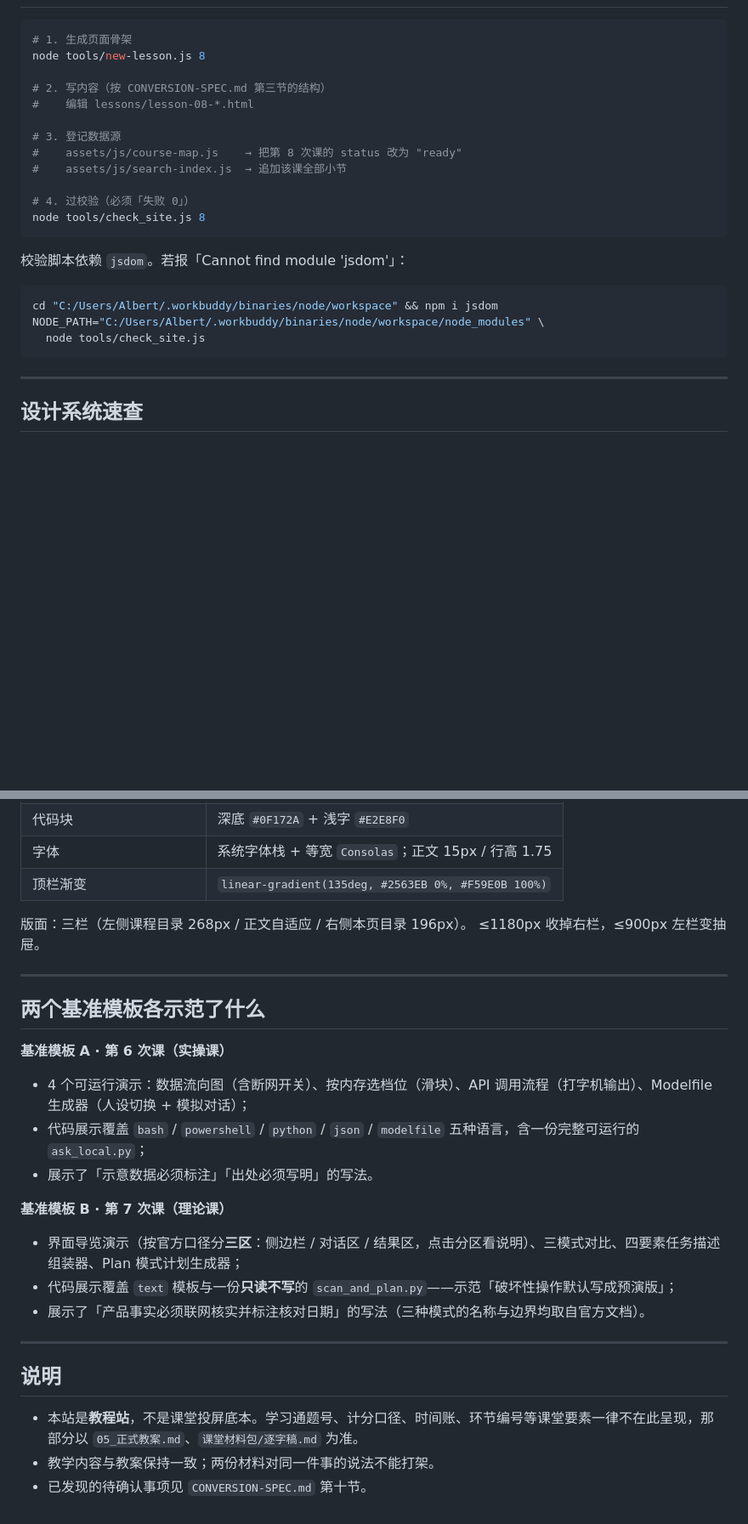
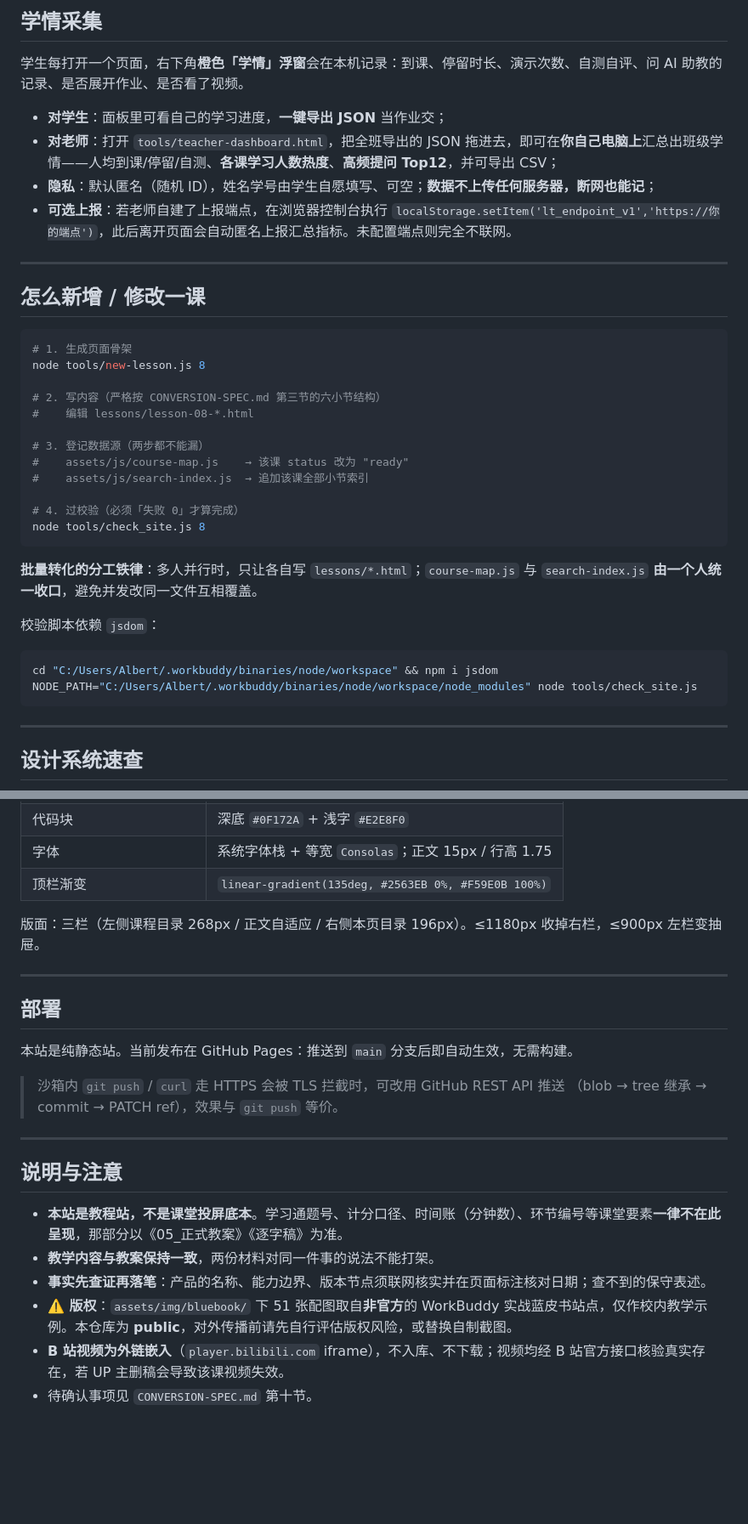
Before and after one commit to AlbertSong1024/aigc-course-site, a Markdown page: README.md, 2 parts joined by grey strips. Shown at 85% size. Drawn GitHub-style; blank space fills up the shorter version.

````diff
--- a/README.md
+++ b/README.md
@@ -97,25 +152,39 @@ tutorial-site/
+## 学情采集
+
+学生每打开一个页面，右下角**橙色「学情」浮窗**会在本机记录：到课、停留时长、演示次数、自测自评、问 AI 助教的记录、是否展开作业、是否看了视频。
+
+- **对学生**：面板里可看自己的学习进度，**一键导出 JSON** 当作业交；
+- **对老师**：打开 `tools/teacher-dashboard.html`，把全班导出的 JSON 拖进去，即可在**你自己电脑上**汇总出班级学情——人均到课/停留/自测、**各课学习人数热度**、**高频提问 Top12**，并可导出 CSV；
+- **隐私**：默认匿名（随机 ID），姓名学号由学生自愿填写、可空；**数据不上传任何服务器，断网也能记**；
+- **可选上报**：若老师自建了上报端点，在浏览器控制台执行
+  `localStorage.setItem('lt_endpoint_v1','https://你的端点')`，此后离开页面会自动匿名上报汇总指标。未配置端点则完全不联网。
+
+---
+
+## 怎么新增 / 修改一课
 
 ```bash
 # 1. 生成页面骨架
 node tools/new-lesson.js 8
 
-# 2. 写内容（按 CONVERSION-SPEC.md 第三节的结构）
+# 2. 写内容（严格按 CONVERSION-SPEC.md 第三节的六小节结构）
 #    编辑 lessons/lesson-08-*.html
 
-# 3. 登记数据源
-#    assets/js/course-map.js    → 把第 8 次课的 status 改为 "ready"
-#    assets/js/search-index.js  → 追加该课全部小节
+# 3. 登记数据源（两步都不能漏）
+#    assets/js/course-map.js    → 该课 status 改为 "ready"
+#    assets/js/search-index.js  → 追加该课全部小节索引
 
-# 4. 过校验（必须「失败 0」）
+# 4. 过校验（必须「失败 0」才算完成）
 node tools/check_site.js 8
 ```
 
-校验脚本依赖 `jsdom`。若报「Cannot find module 'jsdom'」：
+**批量转化的分工铁律**：多人并行时，只让各自写 `lessons/*.html`；`course-map.js` 与 `search-index.js` **由一个人统一收口**，避免并发改同一文件互相覆盖。
+
+校验脚本依赖 `jsdom`：
 
 ```bash
 cd "C:/Users/Albert/.workbuddy/binaries/node/workspace" && npm i jsdom
-NODE_PATH="C:/Users/Albert/.workbuddy/binaries/node/workspace/node_modules" \
-  node tools/check_site.js
+NODE_PATH="C:/Users/Albert/.workbuddy/binaries/node/workspace/node_modules" node tools/check_site.js
 ```
 
 ---
@@ -131,29 +200,24 @@ NODE_PATH="C:/Users/Albert/.workbuddy/binaries/node/workspace/node_modules" \
 | 字体 | 系统字体栈 + 等宽 `Consolas`；正文 15px / 行高 1.75 |
 | 顶栏渐变 | `linear-gradient(135deg, #2563EB 0%, #F59E0B 100%)` |
 
-版面：三栏（左侧课程目录 268px / 正文自适应 / 右侧本页目录 196px）。
-≤1180px 收掉右栏，≤900px 左栏变抽屉。
+版面：三栏（左侧课程目录 268px / 正文自适应 / 右侧本页目录 196px）。≤1180px 收掉右栏，≤900px 左栏变抽屉。
 
 ---
 
-## 两个基准模板各示范了什么
+## 部署
 
-**基准模板 A · 第 6 次课（实操课）**
+本站是纯静态站。当前发布在 GitHub Pages：推送到 `main` 分支后即自动生效，无需构建。
 
-- 4 个可运行演示：数据流向图（含断网开关）、按内存选档位（滑块）、API 调用流程（打字机输出）、Modelfile 生成器（人设切换 + 模拟对话）；
-- 代码展示覆盖 `bash` / `powershell` / `python` / `json` / `modelfile` 五种语言，含一份完整可运行的 `ask_local.py`；
-- 展示了「示意数据必须标注」「出处必须写明」的写法。
-
-**基准模板 B · 第 7 次课（理论课）**
-
-- 界面导览演示（按官方口径分**三区**：侧边栏 / 对话区 / 结果区，点击分区看说明）、三模式对比、四要素任务描述组装器、Plan 模式计划生成器；
-- 代码展示覆盖 `text` 模板与一份**只读不写**的 `scan_and_plan.py`——示范「破坏性操作默认写成预演版」；
-- 展示了「产品事实必须联网核实并标注核对日期」的写法（三种模式的名称与边界均取自官方文档）。
+> 沙箱内 `git push` / `curl` 走 HTTPS 会被 TLS 拦截时，可改用 GitHub REST API 推送
+> （blob → tree 继承 → commit → PATCH ref），效果与 `git push` 等价。
 
 ---
 
-## 说明
+## 说明与注意
 
-- 本站是**教程站**，不是课堂投屏底本。学习通题号、计分口径、时间账、环节编号等课堂要素一律不在此呈现，那部分以 `05_正式教案.md`、`课堂材料包/逐字稿.md` 为准。
-- 教学内容与教案保持一致；两份材料对同一件事的说法不能打架。
-- 已发现的待确认事项见 `CONVERSION-SPEC.md` 第十节。
+- **本站是教程站，不是课堂投屏底本**。学习通题号、计分口径、时间账（分钟数）、环节编号等课堂要素**一律不在此呈现**，那部分以《05_正式教案》《逐字稿》为准。
+- **教学内容与教案保持一致**，两份材料对同一件事的说法不能打架。
+- **事实先查证再落笔**：产品的名称、能力边界、版本节点须联网核实并在页面标注核对日期；查不到的保守表述。
+- **⚠️ 版权**：`assets/img/bluebook/` 下 51 张配图取自**非官方**的 WorkBuddy 实战蓝皮书站点，仅作校内教学示例。本仓库为 **public**，对外传播前请先自行评估版权风险，或替换自制截图。
+- **B 站视频为外链嵌入**（`player.bilibili.com` iframe），不入库、不下载；视频均经 B 站官方接口核验真实存在，若 UP 主删稿会导致该课视频失效。
+- 待确认事项见 `CONVERSION-SPEC.md` 第十节。
````
Also changed, not shown: other parts of README.md (+99 -44 lines).
